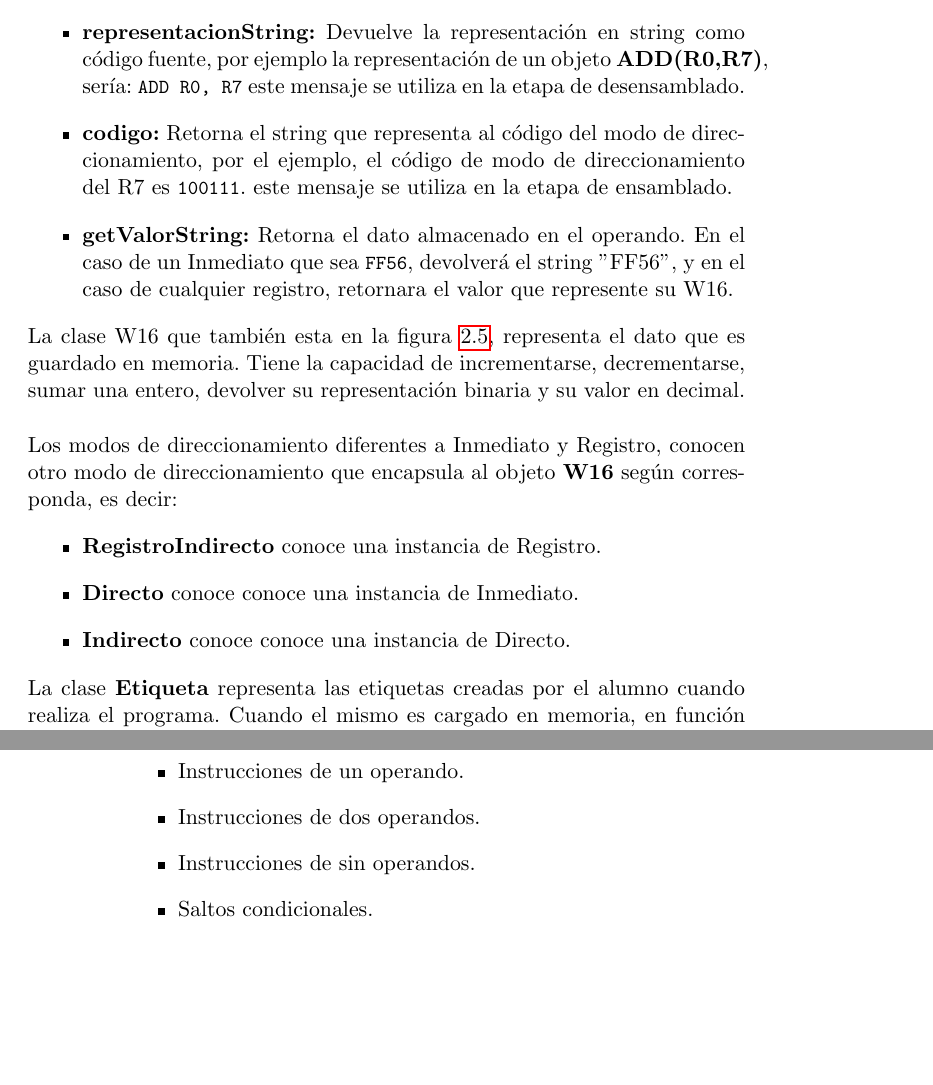
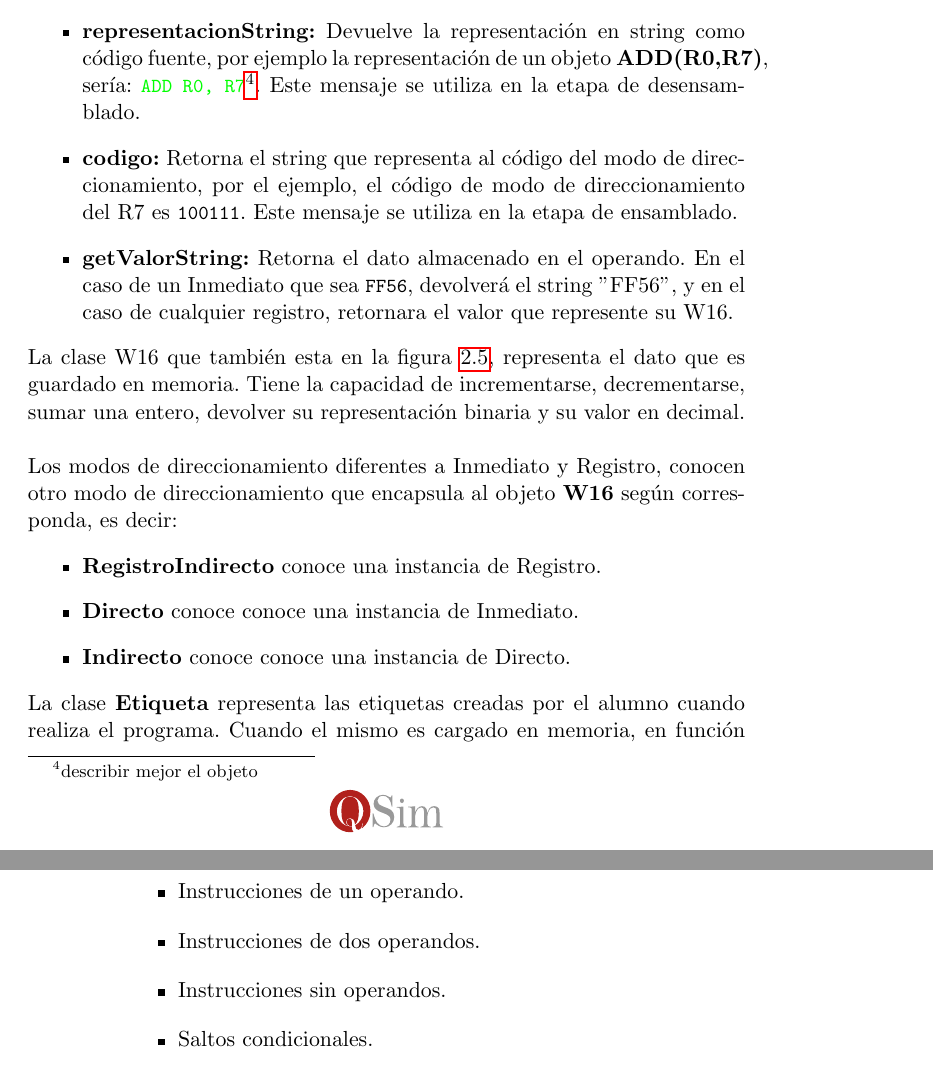
Before and after one commit to molinarirosito/QSim-Informe, a LaTeX book (informe-LaTex/QSim_Molinari_Rosito.tex, which reads informe-LaTex/simulador.tex): two parts of pages 21 and 22 of 53, joined at a grey line, cut so that both start at the same text, the shorter picture padded with empty space. Compiled offline with pdfLaTeX.

Commit message:
detalles

```diff
--- a/informe-LaTex/simulador.tex
+++ b/informe-LaTex/simulador.tex
@@ -124,9 +124,9 @@ Como se observa en la figura \ref{ModoDireccionamiento} los modos de direccionam
 \begin{itemize}
 \item  \textbf{representacionString:}
 Devuelve la representación en string como código fuente, por ejemplo la representación de un objeto
- \textbf{ADD(R0,R7)}, sería: \code{ADD R0, R7} este mensaje se utiliza en la etapa de desensamblado.
+ \textbf{ADD(R0,R7)}, sería: \ojo{\code{ADD R0, R7}}{describir mejor el objeto}. Este mensaje se utiliza en la etapa de desensamblado.
 \item  \textbf{codigo:}
-Retorna el string que representa al código del modo de direccionamiento, por el ejemplo, el código de modo de direccionamiento del R7 es \code{100111}. este mensaje se utiliza en la etapa de ensamblado.
+Retorna el string que representa al código del modo de direccionamiento, por el ejemplo, el código de modo de direccionamiento del R7 es \code{100111}. Este mensaje se utiliza en la etapa de ensamblado.
 \item  \textbf{getValorString:}
 Retorna el dato almacenado en el operando. En el caso de un Inmediato que sea \code{FF56}, devolverá el string "FF56", y en el caso de cualquier registro, retornara el valor que represente su W16.
 \end{itemize}
@@ -152,7 +152,7 @@ Como se observa en la figura \ref{Instruccion} las Instrucciones están jerarqui
 \begin{itemize}
 \item Instrucciones de un operando.
 \item Instrucciones de dos operandos.
-\item Instrucciones de sin operandos.
+\item Instrucciones sin operandos.
 \item Saltos condicionales.
 \end{itemize}
 
```
Also changed, not shown: informe-LaTex/contexto.tex (+1 -1 lines), informe-LaTex/QSim_Molinari_Rosito.pdf, informe-LaTex/simulador.tex (8 more changed lines), 4 other files.
